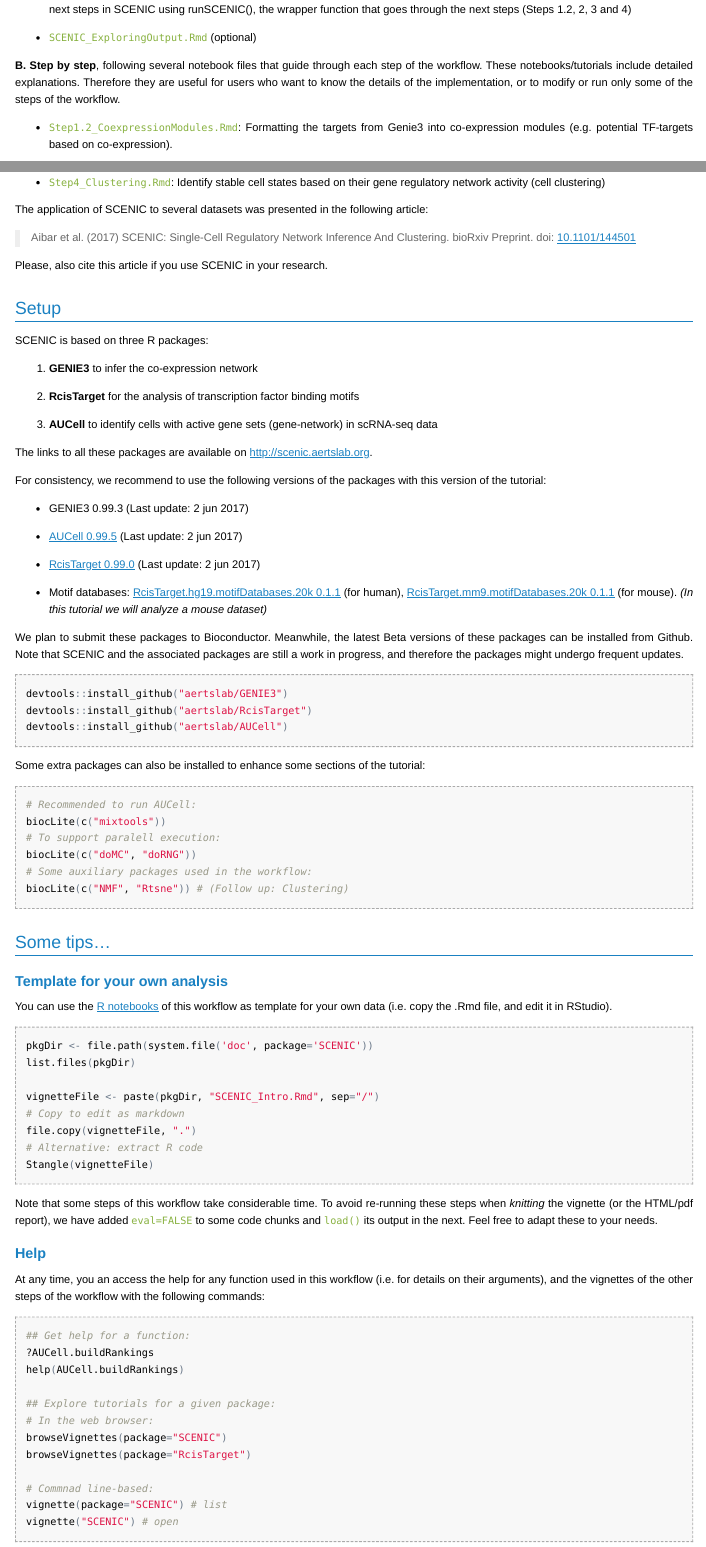
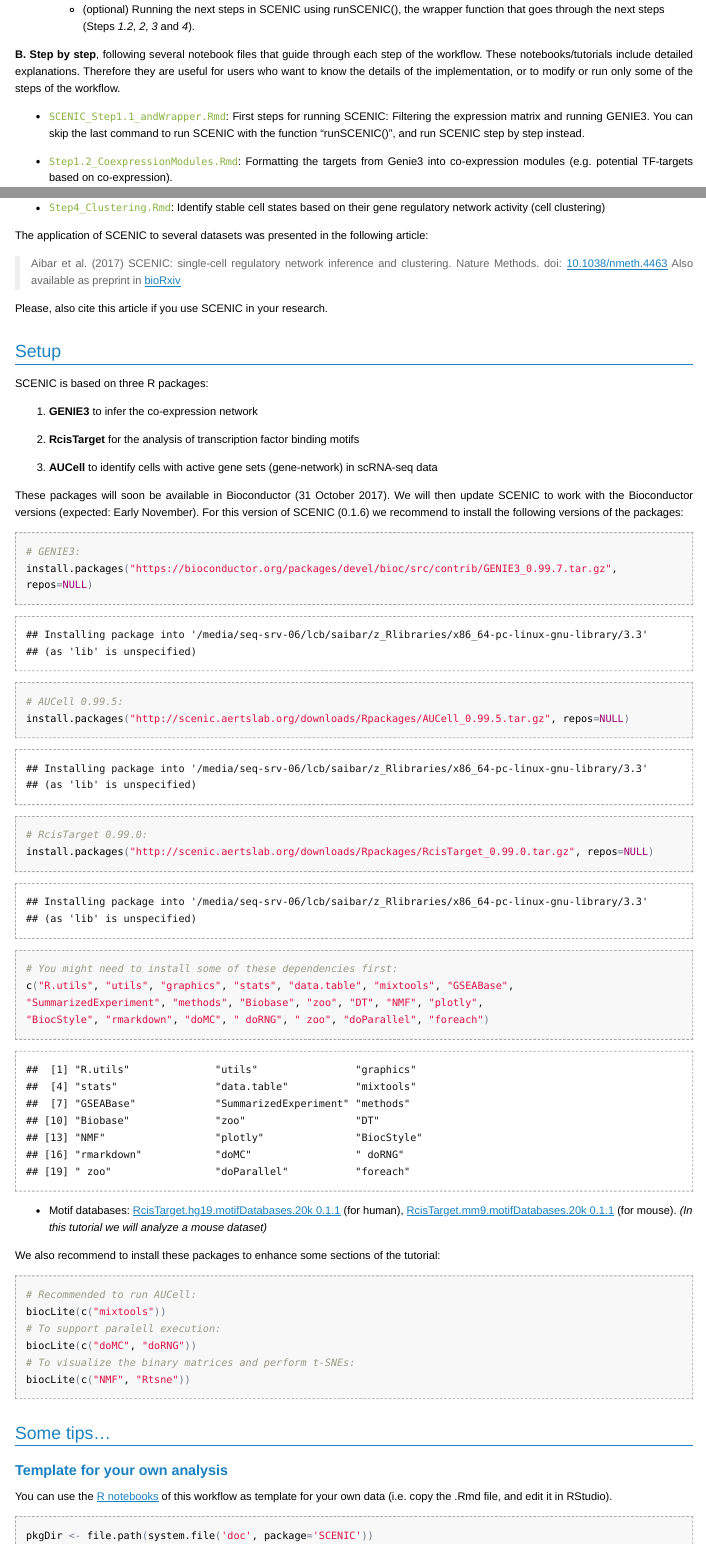
Before and after one commit to aertslab/SCENIC, an R Markdown document (vignettes/SCENIC_Intro.Rmd): the page in a window 1100 px wide, from 800 px down before the commit and from 840 px down after it, so that both start at the same text, and a second part further down, joined at a grey line. The pictures show the output file inst/doc/SCENIC_Intro.html that the author committed with the source, opened offline; long lines of code are wrapped.

Commit message:
v0.1.6: Minor updates to documentation

````diff
--- a/vignettes/SCENIC_Intro.Rmd
+++ b/vignettes/SCENIC_Intro.Rmd
@@ -51,7 +56,10 @@
+    - (optional) Running the next steps in SCENIC using runSCENIC(), the wrapper function that goes through the next steps (Steps *1.2*, *2*, *3* and *4*).
 
-- `SCENIC_ExploringOutput.Rmd` (optional)
+<!-- - `SCENIC_ExploringOutput.Rmd` (optional)  -->
 
 **B.** **Step by step**, following several notebook files that guide through each step of the workflow. These notebooks/tutorials include detailed explanations. Therefore they are useful for users who want to know the details of the implementation, or to modify or run only some of the steps of the workflow.
+
+- `SCENIC_Step1.1_andWrapper.Rmd`: First steps for running SCENIC: Filtering the expression matrix and running GENIE3. You can skip the last command to run SCENIC with the function "runSCENIC()", and run SCENIC step by step instead.
 
 - `Step1.2_CoexpressionModules.Rmd`: Formatting the targets from Genie3 into co-expression modules (e.g. potential TF-targets based on co-expression).
 
@@ -66,7 +74,8 @@
 
 The application of SCENIC to several datasets was presented in the following article:
 
-> Aibar et al. (2017) SCENIC: Single-Cell Regulatory Network Inference And Clustering. bioRxiv Preprint. doi: [10.1101/144501](https://doi.org/10.1101/144501)
+> Aibar et al. (2017) SCENIC: single-cell regulatory network inference and clustering. Nature Methods. doi: [10.1038/nmeth.4463](10.1038/nmeth.4463)
+> Also available as preprint in [bioRxiv](https://doi.org/10.1101/144501)
 
 ```{r citation, include=FALSE, eval=FALSE}
 print(citation("SCENIC")[1], style="textVersion")
@@ -88,27 +97,23 @@
 <!-- 2. `r #Biocpkg("RcisTarget")` for the analysis of transcription factor binding motifs  -->
 <!-- 3. `r #Biocpkg("AUCell")` to identify cells with active gene sets (gene-network) in scRNA-seq data -->
 
+These packages will soon be available in Bioconductor (31 October 2017). We will then update SCENIC to work with the Bioconductor versions (expected: Early November). For this version of SCENIC (0.1.6) we recommend to install the following versions of the packages:
 
-The links to all these packages are available on http://scenic.aertslab.org.
+```{r}
+# GENIE3:
+install.packages("https://bioconductor.org/packages/devel/bioc/src/contrib/GENIE3_0.99.7.tar.gz", repos=NULL)
+# AUCell 0.99.5:
+install.packages("http://scenic.aertslab.org/downloads/Rpackages/AUCell_0.99.5.tar.gz", repos=NULL)
+# RcisTarget 0.99.0:
+install.packages("http://scenic.aertslab.org/downloads/Rpackages/RcisTarget_0.99.0.tar.gz", repos=NULL)
 
-For consistency, we recommend to use the following versions of the packages with this version of the tutorial:
-
-- GENIE3 0.99.3 (Last update: 2 jun 2017)
-
-- [AUCell 0.99.5](http://scenic.aertslab.org/downloads/Rpackages/AUCell_0.99.5.tar.gz) (Last update: 2 jun 2017)
-
-- [RcisTarget 0.99.0](http://scenic.aertslab.org/downloads/Rpackages/RcisTarget_0.99.0.tar.gz) (Last update: 2 jun 2017)
+# You might need to install some of these dependencies first:
+c("R.utils", "utils", "graphics", "stats", "data.table", "mixtools", "GSEABase",
+"SummarizedExperiment", "methods", "Biobase", "zoo", "DT", "NMF", "plotly",
+"BiocStyle", "rmarkdown", "doMC", " doRNG", " zoo", "doParallel", "foreach")
+```
 
 - Motif databases: [RcisTarget.hg19.motifDatabases.20k 0.1.1](http://scenic.aertslab.org/downloads/databases/RcisTarget.hg19.motifDatabases.20k_0.1.1.tar.gz) (for human), [RcisTarget.mm9.motifDatabases.20k 0.1.1](http://scenic.aertslab.org/downloads/databases/RcisTarget.mm9.motifDatabases.20k_0.1.1.tar.gz) (for mouse). *(In this tutorial we will analyze a mouse dataset)*
-
-We plan to submit these packages to Bioconductor. Meanwhile, the latest Beta versions of these packages can be installed from Github.
-Note that SCENIC and the associated packages are still a work in progress, and therefore the packages might undergo frequent updates.
-
-```{r installDep, eval=FALSE}
-devtools::install_github("aertslab/GENIE3")
-devtools::install_github("aertslab/RcisTarget")
-devtools::install_github("aertslab/AUCell")
-```
 
 <!-- # When they are published in Bioconductor: -->
 <!-- source("http://bioconductor.org/biocLite.R") -->
@@ -126,14 +131,14 @@
 <!-- biocLite("RcisTarget.hg19.motifDatabases") -->
 <!-- ``` -->
 
-Some extra packages can also be installed to enhance some sections of the tutorial:
+We also recommend to install these packages to enhance some sections of the tutorial:
 ```{r installExtras, eval=FALSE}
 # Recommended to run AUCell:
 biocLite(c("mixtools"))
 # To support paralell execution:
 biocLite(c("doMC", "doRNG"))
-# Some auxiliary packages used in the workflow:
-biocLite(c("NMF", "Rtsne")) # (Follow up: Clustering)
+# To visualize the binary matrices and perform t-SNEs:
+biocLite(c("NMF", "Rtsne"))
 ```
 
 # Some tips...
--- a/vignettes/SCENIC_runningStep1nWrapper.Rmd
+++ b/vignettes/SCENIC_Step1.1_andWrapper.Rmd
@@ -223,9 +224,9 @@
 
 GENIE3 default arguments are usually adequate for most datasets. A couple of arguments that might be worth checking are:
 
-- `seed`: To reproduce the results in a future run. Since GENIE3 is based on a Random Forest approach, each time it is run the results will be slightly different. The higher the number of trees used (`ntrees`), the lower the variability it will be. The seed allows to reproduce exact results in multiple runs.
+- `ncores`: To run GENIE3 in parallel in multiple cores.
 
-- `ncores`: To run GENIE3 in parallel in multiple cores.
+Since GENIE3 is based on a Random Forest approach, each time it is run the results will be slightly different. The higher the number of trees used (`ntrees`), the lower the variability it will be. We recommend to use `set.seed` to reproduce exact results in multiple runs.
 
 For more details, check GENIE3 help with `?GENIE3`.
 
````
Also changed, not shown: vignettes/references.bib (+3 -3 lines), inst/doc/SCENIC_Intro.html, inst/doc/SCENIC_Step1.1_andWrapper.html, vignettes/SCENIC_Intro.Rmd (13 more changed lines), vignettes/SCENIC_Step1.1_andWrapper.Rmd (15 more changed lines), 2 other files.
